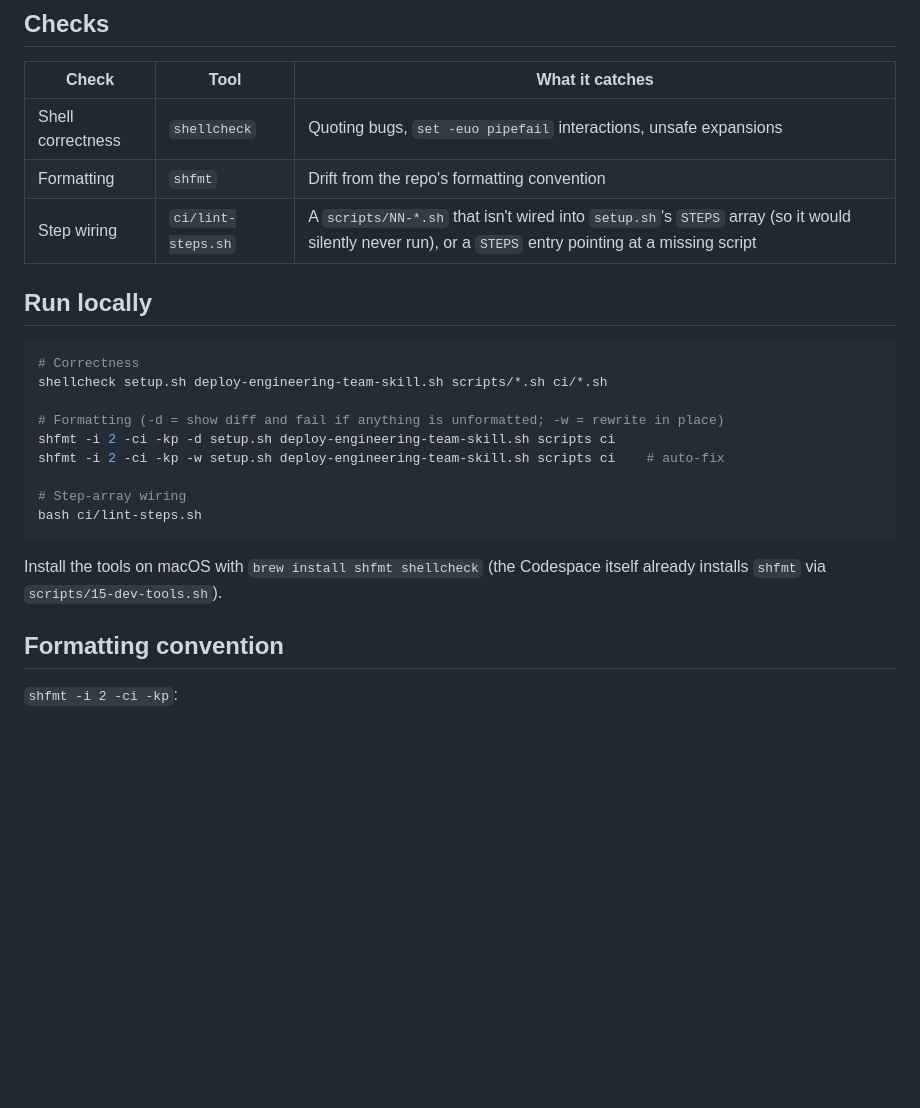
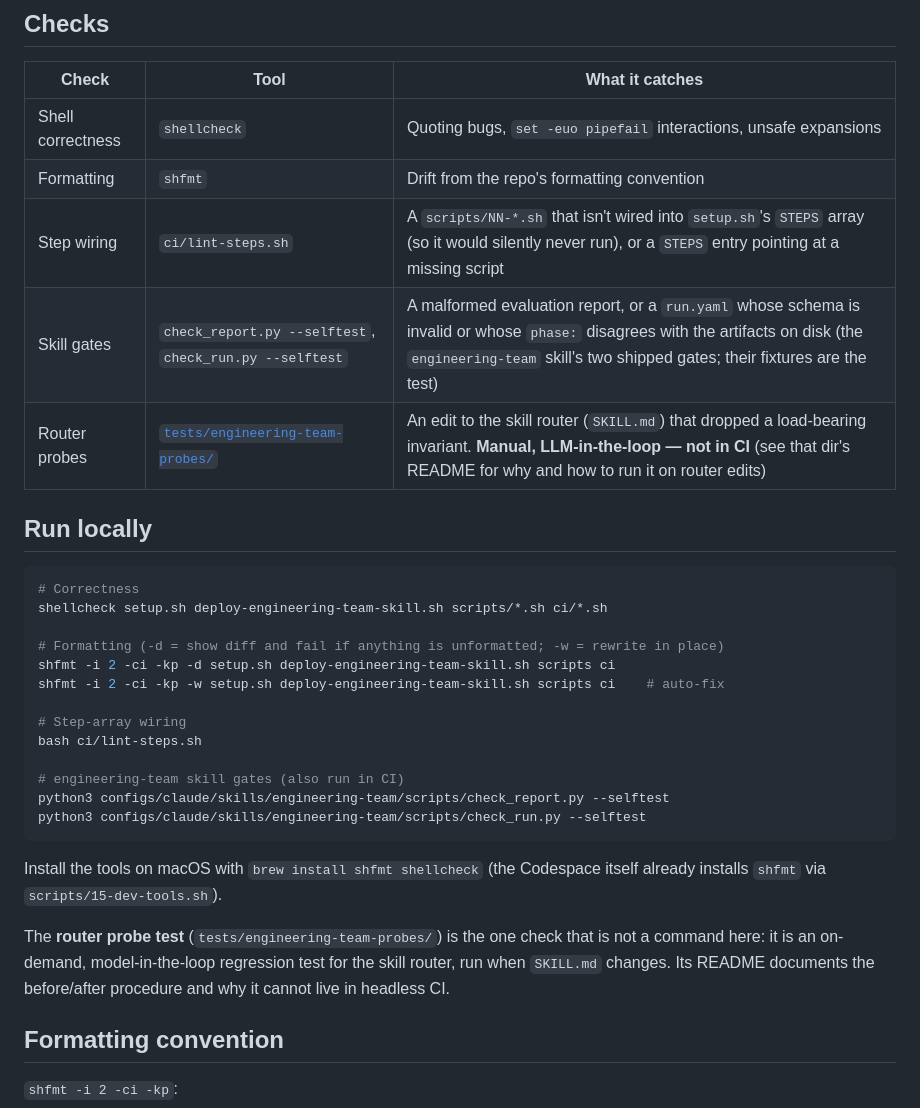
Before and after one commit to johnmathews/codespaces-setup, a Markdown page: docs/development.md, the part around the change. Drawn GitHub-style; blank space fills up the shorter version.

Commit message:
test(engineering-team): host the router probe test at repo level
The comprehension-probe harness that validated the router shrink was
throwaway scratchpad. Promote it to a repo-level regression test — outside
the skill dir, so it never deploys to ~/.claude — since its value is confined
to skill-editing, not skill-use (unlike the shipped gates, which run during
real runs).

tests/engineering-team-probes/ holds the frozen 10-probe set and a README
documenting the before/after procedure and why it is a manual, LLM-in-the-loop
check rather than headless CI. docs/development.md indexes it in the Checks
table and the local-run section.

Co-Authored-By: Claude Opus 4.8 (1M context) <noreply@anthropic.com>
Claude-Session: https://claude.ai/code/session_019ThcMGkuQ62hkVHMBSDmLn

````diff
--- a/docs/development.md
+++ b/docs/development.md
@@ -13,6 +13,8 @@ every check can be run locally with the same commands.
 | Shell correctness | `shellcheck` | Quoting bugs, `set -euo pipefail` interactions, unsafe expansions |
 | Formatting | `shfmt` | Drift from the repo's formatting convention |
 | Step wiring | `ci/lint-steps.sh` | A `scripts/NN-*.sh` that isn't wired into `setup.sh`'s `STEPS` array (so it would silently never run), or a `STEPS` entry pointing at a missing script |
+| Skill gates | `check_report.py --selftest`, `check_run.py --selftest` | A malformed evaluation report, or a `run.yaml` whose schema is invalid or whose `phase:` disagrees with the artifacts on disk (the `engineering-team` skill's two shipped gates; their fixtures are the test) |
+| Router probes | [`tests/engineering-team-probes/`](../tests/engineering-team-probes/) | An edit to the skill router (`SKILL.md`) that dropped a load-bearing invariant. **Manual, LLM-in-the-loop — not in CI** (see that dir's README for why and how to run it on router edits) |
 
 ## Run locally
 
@@ -26,10 +28,19 @@ shfmt -i 2 -ci -kp -w setup.sh deploy-engineering-team-skill.sh scripts ci    #
 
 # Step-array wiring
 bash ci/lint-steps.sh
+
+# engineering-team skill gates (also run in CI)
+python3 configs/claude/skills/engineering-team/scripts/check_report.py --selftest
+python3 configs/claude/skills/engineering-team/scripts/check_run.py --selftest
 ```
 
 Install the tools on macOS with `brew install shfmt shellcheck` (the Codespace
 itself already installs `shfmt` via `scripts/15-dev-tools.sh`).
+
+The **router probe test** (`tests/engineering-team-probes/`) is the one check
+that is not a command here: it is an on-demand, model-in-the-loop regression
+test for the skill router, run when `SKILL.md` changes. Its README documents the
+before/after procedure and why it cannot live in headless CI.
 
 ## Formatting convention
 
````
Also changed, not shown: 2 other files.
